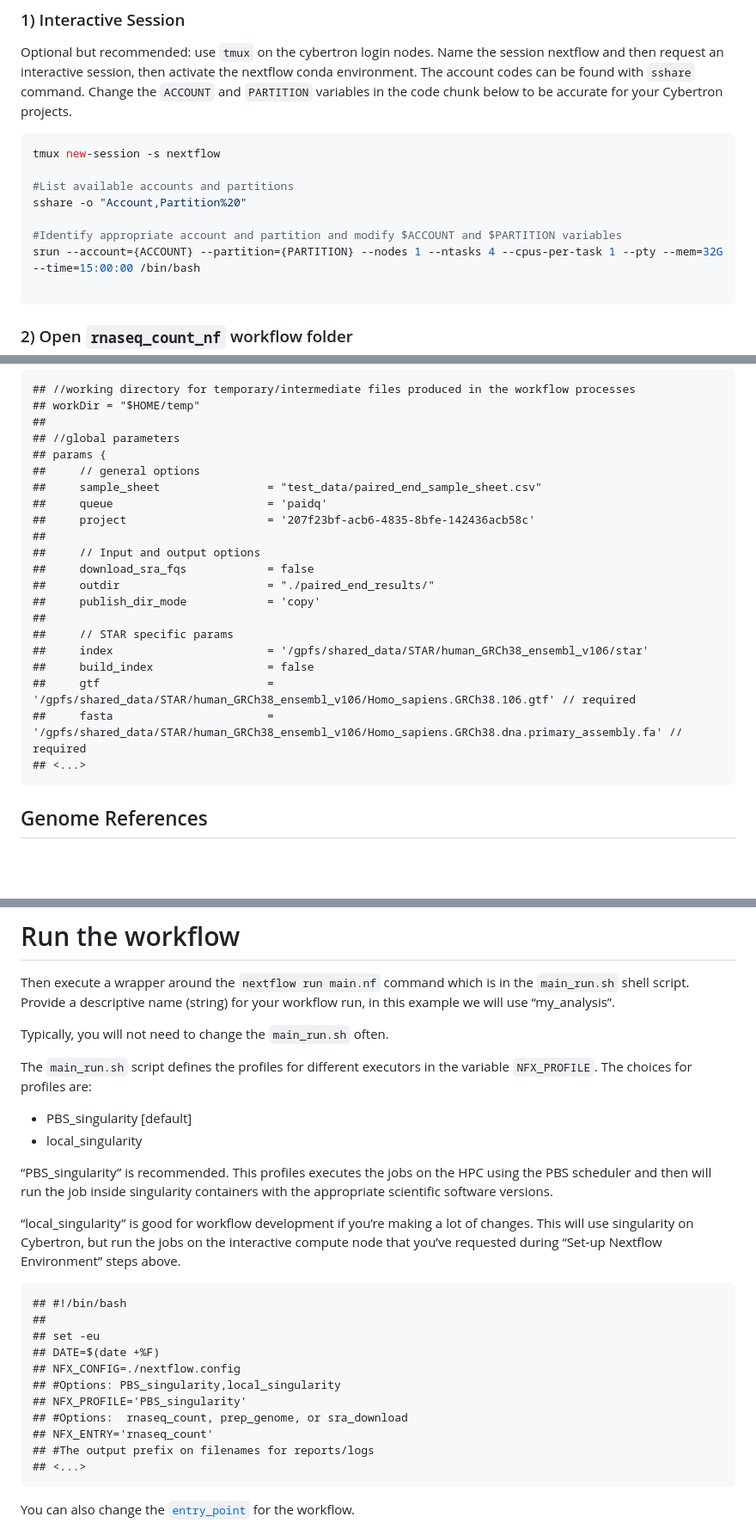
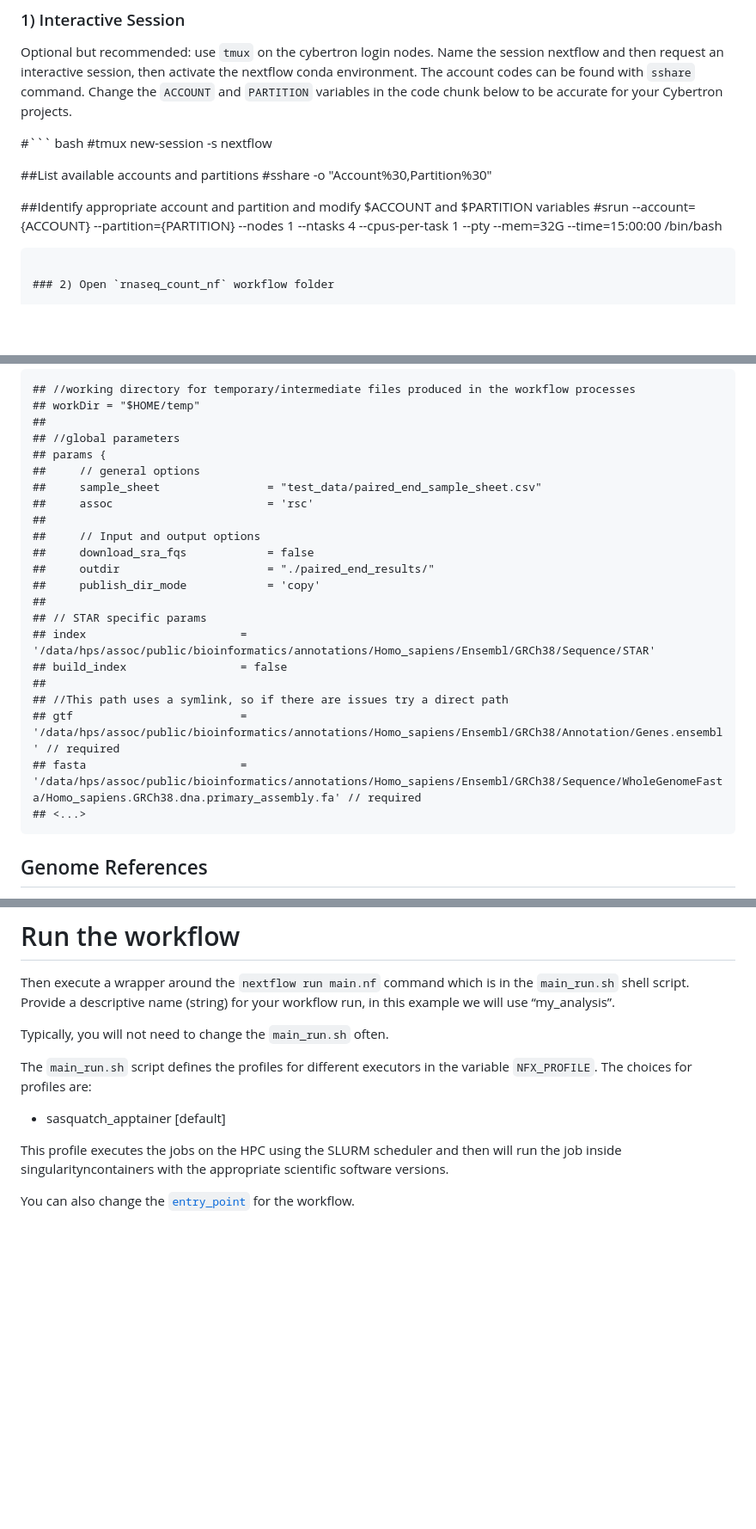
Before and after one commit to RSC-RP/rnaseq_count_nf, a Markdown page: workflow_docs/workflow_run.md, 3 parts joined by grey strips. Shown at 86% size. Rendered like a GitHub page; blank space fills up the shorter version.

Commit message:
removed cybertron queue references

````diff
--- a/workflow_docs/workflow_run.md
+++ b/workflow_docs/workflow_run.md
@@ -80,14 +80,14 @@ activate the nextflow conda environment. The account codes can be found
 with `sshare` command. Change the `ACCOUNT` and `PARTITION` variables
 in the code chunk below to be accurate for your Cybertron projects.
 
-``` bash
-tmux new-session -s nextflow
+#``` bash
+#tmux new-session -s nextflow
 
-#List available accounts and partitions
-sshare -o "Account,Partition%20"
+##List available accounts and partitions
+#sshare -o "Account%30,Partition%30"
 
-#Identify appropriate account and partition and modify $ACCOUNT and $PARTITION variables
-srun --account={ACCOUNT} --partition={PARTITION} --nodes 1 --ntasks 4 --cpus-per-task 1 --pty --mem=32G --time=15:00:00 /bin/bash
+##Identify appropriate account and partition and modify $ACCOUNT and $PARTITION variables
+#srun --account={ACCOUNT} --partition={PARTITION} --nodes 1 --ntasks 4 --cpus-per-task 1 --pty --mem=32G --time=15:00:00 /bin/bash
 
 ```
 
@@ -258,19 +255,20 @@ references. The required files are listed here:
     ## params {
     ##     // general options
     ##     sample_sheet                = "test_data/paired_end_sample_sheet.csv"
-    ##     queue                       = 'paidq'
-    ##     project                     = '207f23bf-acb6-4835-8bfe-142436acb58c'
+    ##     assoc                       = 'rsc'
     ##
     ##     // Input and output options
     ##     download_sra_fqs            = false
     ##     outdir                      = "./paired_end_results/"
     ##     publish_dir_mode            = 'copy'
     ##
-    ##     // STAR specific params
-    ##     index                       = '/gpfs/shared_data/STAR/human_GRCh38_ensembl_v106/star'
-    ##     build_index                 = false
-    ##     gtf                         = '/gpfs/shared_data/STAR/human_GRCh38_ensembl_v106/Homo_sapiens.GRCh38.106.gtf' // required
-    ##     fasta                       = '/gpfs/shared_data/STAR/human_GRCh38_ensembl_v106/Homo_sapiens.GRCh38.dna.primary_assembly.fa' // required
+    ## // STAR specific params
+    ## index                       = '/data/hps/assoc/public/bioinformatics/annotations/Homo_sapiens/Ensembl/GRCh38/Sequence/STAR'
+    ## build_index                 = false
+    ##
+    ## //This path uses a symlink, so if there are issues try a direct path
+    ## gtf                         = '/data/hps/assoc/public/bioinformatics/annotations/Homo_sapiens/Ensembl/GRCh38/Annotation/Genes.ensembl' // required
+    ## fasta                       = '/data/hps/assoc/public/bioinformatics/annotations/Homo_sapiens/Ensembl/GRCh38/Sequence/WholeGenomeFasta/Homo_sapiens.GRCh38.dna.primary_assembly.fa' // required
     ## <...>
 
 ## Genome References
@@ -369,29 +367,11 @@ Typically, you will not need to change the `main_run.sh` often.
 The `main_run.sh` script defines the profiles for different executors in
 the variable `NFX_PROFILE`. The choices for profiles are:
 
--   PBS_singularity \[default\]
--   local_singularity
+-   sasquatch_apptainer \[default\]
 
-“PBS_singularity” is recommended. This profiles executes the jobs on the
-HPC using the PBS scheduler and then will run the job inside singularity
-containers with the appropriate scientific software versions.
-
-“local_singularity” is good for workflow development if you’re making a
-lot of changes. This will use singularity on Cybertron, but run the jobs
-on the interactive compute node that you’ve requested during “Set-up
-Nextflow Environment” steps above.
-
-    ## #!/bin/bash
-    ##
-    ## set -eu
-    ## DATE=$(date +%F)
-    ## NFX_CONFIG=./nextflow.config
-    ## #Options: PBS_singularity,local_singularity
-    ## NFX_PROFILE='PBS_singularity'
-    ## #Options:  rnaseq_count, prep_genome, or sra_download
-    ## NFX_ENTRY='rnaseq_count'
-    ## #The output prefix on filenames for reports/logs
-    ## <...>
+This profile executes the jobs on the HPC using the SLURM scheduler and then will
+run the job inside singularityncontainers with the appropriate scientific
+software versions.
 
 You can also change the
 [`entry_point`](https://www.nextflow.io/docs/latest/dsl2.html#workflow-entrypoint)
````
Also changed, not shown: other parts of workflow_docs/workflow_run.md (+3 -6 lines).
